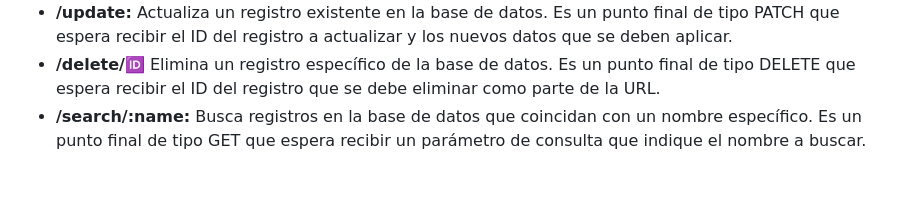
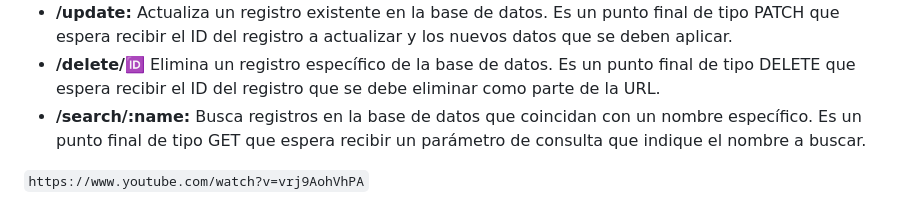
Before and after one commit to d4n13lpro/CRUD-HTML-CSS-JAVASCRIP-MYSQL-GA7-220501096-AA2-EV01-, a Markdown page: README.md, the part around the change. Rendered like a GitHub page; blank space fills up the shorter version.

Commit message:
se modifico el readme

````diff
--- a/README.md
+++ b/README.md
@@ -130,3 +130,5 @@ Los endpoints son puntos finales específicos de una API que definen cómo los c
 - **/update:** Actualiza un registro existente en la base de datos. Es un punto final de tipo PATCH que espera recibir el ID del registro a actualizar y los nuevos datos que se deben aplicar.
 - **/delete/:id:** Elimina un registro específico de la base de datos. Es un punto final de tipo DELETE que espera recibir el ID del registro que se debe eliminar como parte de la URL.
 - **/search/:name:** Busca registros en la base de datos que coincidan con un nombre específico. Es un punto final de tipo GET que espera recibir un parámetro de consulta que indique el nombre a buscar.
+
+```https://www.youtube.com/watch?v=vrj9AohVhPA```
````
